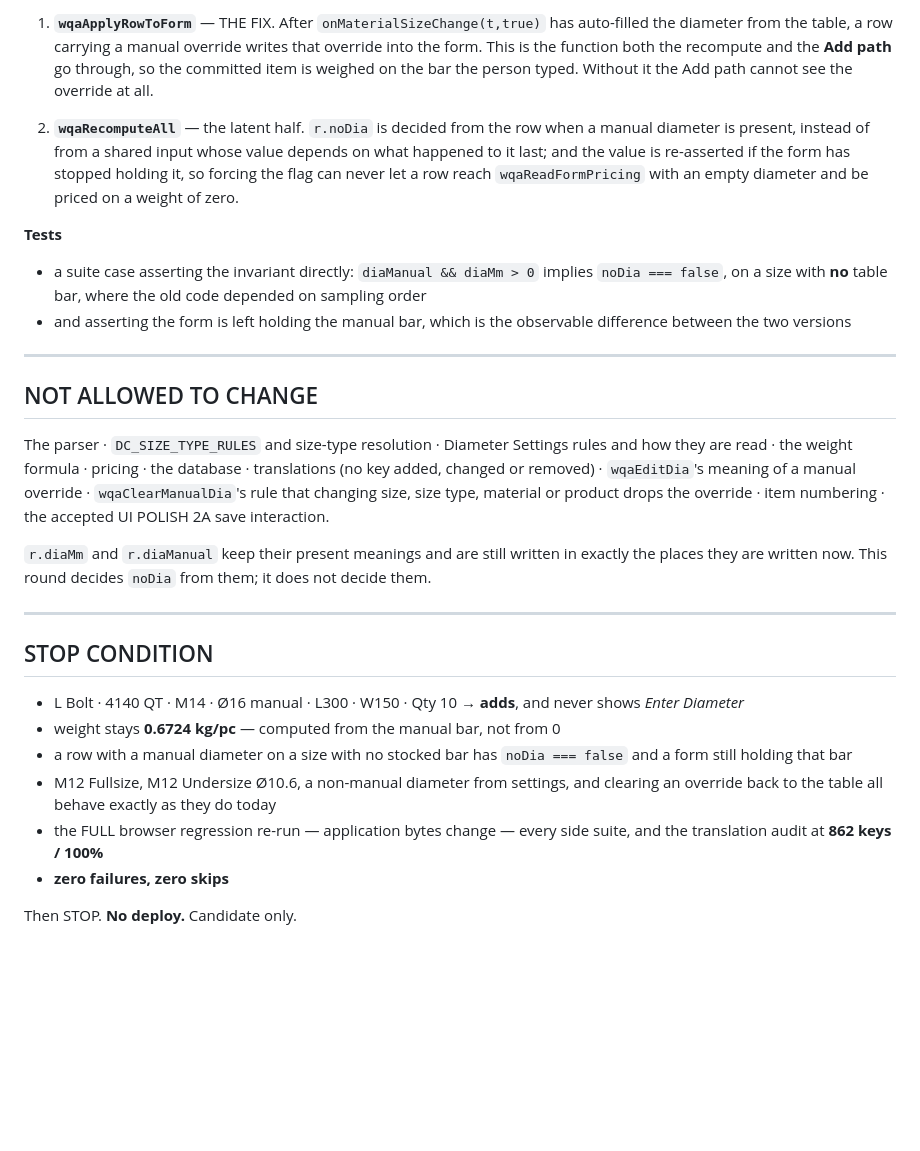
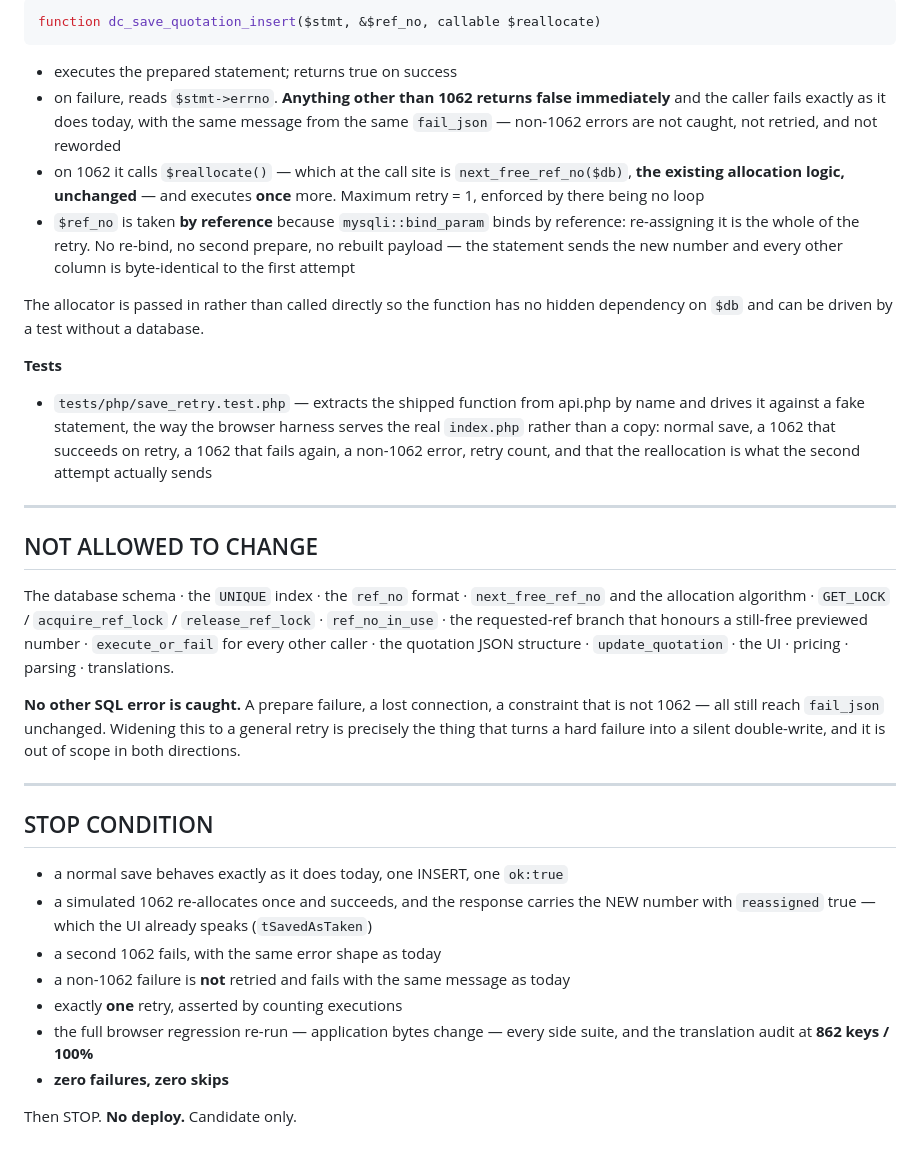
Before and after one commit to nicholaskoh999/quotation.dnchardware, a Markdown page: docs/control/ROUND-SCOPE.md, the part around one of its changes. Rendered like a GitHub page; blank space fills up the shorter version.

````diff
--- a/docs/control/ROUND-SCOPE.md
+++ b/docs/control/ROUND-SCOPE.md
@@ -103,51 +70,58 @@ every consumer of the form must be given it.**
 
-1. **`wqaApplyRowToForm`** — THE FIX. After `onMaterialSizeChange(t,true)` has
-   auto-filled the diameter from the table, a row carrying a manual override
-   writes that override into the form. This is the function both the recompute
-   and the **Add path** go through, so the committed item is weighed on the bar
-   the person typed. Without it the Add path cannot see the override at all.
+```php
+function dc_save_quotation_insert($stmt, &$ref_no, callable $reallocate)
+```
 
-2. **`wqaRecomputeAll`** — the latent half. `r.noDia` is decided from the row
-   when a manual diameter is present, instead of from a shared input whose value
-   depends on what happened to it last; and the value is re-asserted if the form
-   has stopped holding it, so forcing the flag can never let a row reach
-   `wqaReadFormPricing` with an empty diameter and be priced on a weight of zero.
+- executes the prepared statement; returns true on success
+- on failure, reads `$stmt->errno`. **Anything other than 1062 returns false
+  immediately** and the caller fails exactly as it does today, with the same
+  message from the same `fail_json` — non-1062 errors are not caught, not
+  retried, and not reworded
+- on 1062 it calls `$reallocate()` — which at the call site is
+  `next_free_ref_no($db)`, **the existing allocation logic, unchanged** — and
+  executes **once** more. Maximum retry = 1, enforced by there being no loop
+- `$ref_no` is taken **by reference** because `mysqli::bind_param` binds by
+  reference: re-assigning it is the whole of the retry. No re-bind, no second
+  prepare, no rebuilt payload — the statement sends the new number and every
+  other column is byte-identical to the first attempt
+
+The allocator is passed in rather than called directly so the function has no
+hidden dependency on `$db` and can be driven by a test without a database.
 
 **Tests**
 
-- a suite case asserting the invariant directly: `diaManual && diaMm > 0`
-  implies `noDia === false`, on a size with **no** table bar, where the old code
-  depended on sampling order
-- and asserting the form is left holding the manual bar, which is the
-  observable difference between the two versions
+- `tests/php/save_retry.test.php` — extracts the shipped function from api.php
+  by name and drives it against a fake statement, the way the browser harness
+  serves the real `index.php` rather than a copy: normal save, a 1062 that
+  succeeds on retry, a 1062 that fails again, a non-1062 error, retry count, and
+  that the reallocation is what the second attempt actually sends
 
 ---
 
 ## NOT ALLOWED TO CHANGE
 
-The parser · `DC_SIZE_TYPE_RULES` and size-type resolution · Diameter Settings
-rules and how they are read · the weight formula · pricing · the database ·
-translations (no key added, changed or removed) · `wqaEditDia`'s meaning of a
-manual override · `wqaClearManualDia`'s rule that changing size, size type,
-material or product drops the override · item numbering · the accepted UI POLISH
-2A save interaction.
+The database schema · the `UNIQUE` index · the `ref_no` format · `next_free_ref_no`
+and the allocation algorithm · `GET_LOCK` / `acquire_ref_lock` / `release_ref_lock` ·
+`ref_no_in_use` · the requested-ref branch that honours a still-free previewed
+number · `execute_or_fail` for every other caller · the quotation JSON structure ·
+`update_quotation` · the UI · pricing · parsing · translations.
 
-`r.diaMm` and `r.diaManual` keep their present meanings and are still written in
-exactly the places they are written now. This round decides `noDia` from them;
-it does not decide them.
+**No other SQL error is caught.** A prepare failure, a lost connection, a
+constraint that is not 1062 — all still reach `fail_json` unchanged. Widening
+this to a general retry is precisely the thing that turns a hard failure into a
+silent double-write, and it is out of scope in both directions.
 
 ---
 
 ## STOP CONDITION
 
-- L Bolt · 4140 QT · M14 · Ø16 manual · L300 · W150 · Qty 10 → **adds**, and
-  never shows *Enter Diameter*
-- weight stays **0.6724 kg/pc** — computed from the manual bar, not from 0
-- a row with a manual diameter on a size with no stocked bar has
-  `noDia === false` and a form still holding that bar
-- M12 Fullsize, M12 Undersize Ø10.6, a non-manual diameter from settings, and
-  clearing an override back to the table all behave exactly as they do today
-- the FULL browser regression re-run — application bytes change — every side
+- a normal save behaves exactly as it does today, one INSERT, one `ok:true`
+- a simulated 1062 re-allocates once and succeeds, and the response carries the
+  NEW number with `reassigned` true — which the UI already speaks (`tSavedAsTaken`)
+- a second 1062 fails, with the same error shape as today
+- a non-1062 failure is **not** retried and fails with the same message as today
+- exactly **one** retry, asserted by counting executions
+- the full browser regression re-run — application bytes change — every side
   suite, and the translation audit at **862 keys / 100%**
 - **zero failures, zero skips**
 
````
Also changed, not shown: other parts of docs/control/ROUND-SCOPE.md (+37 -70 lines).
